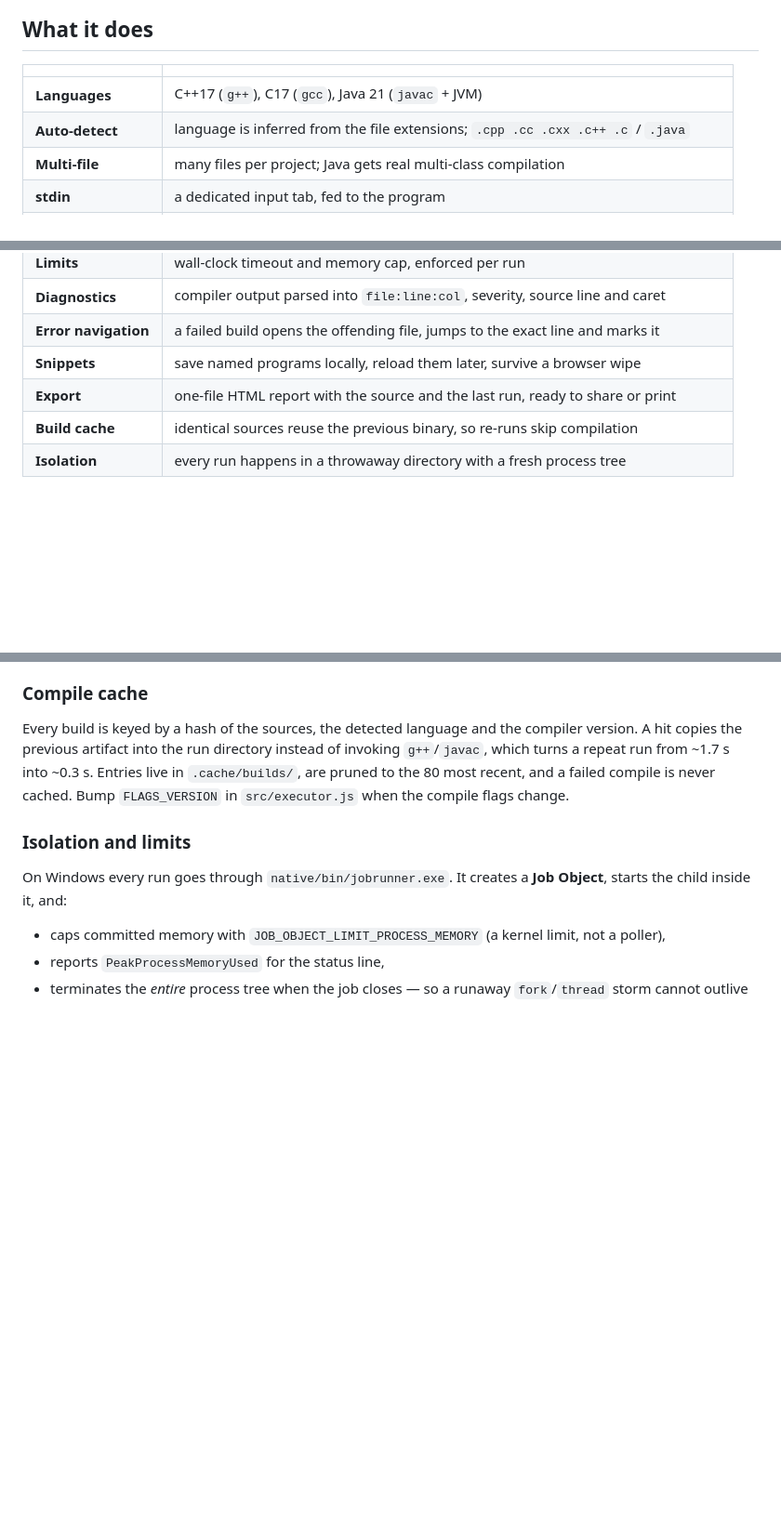
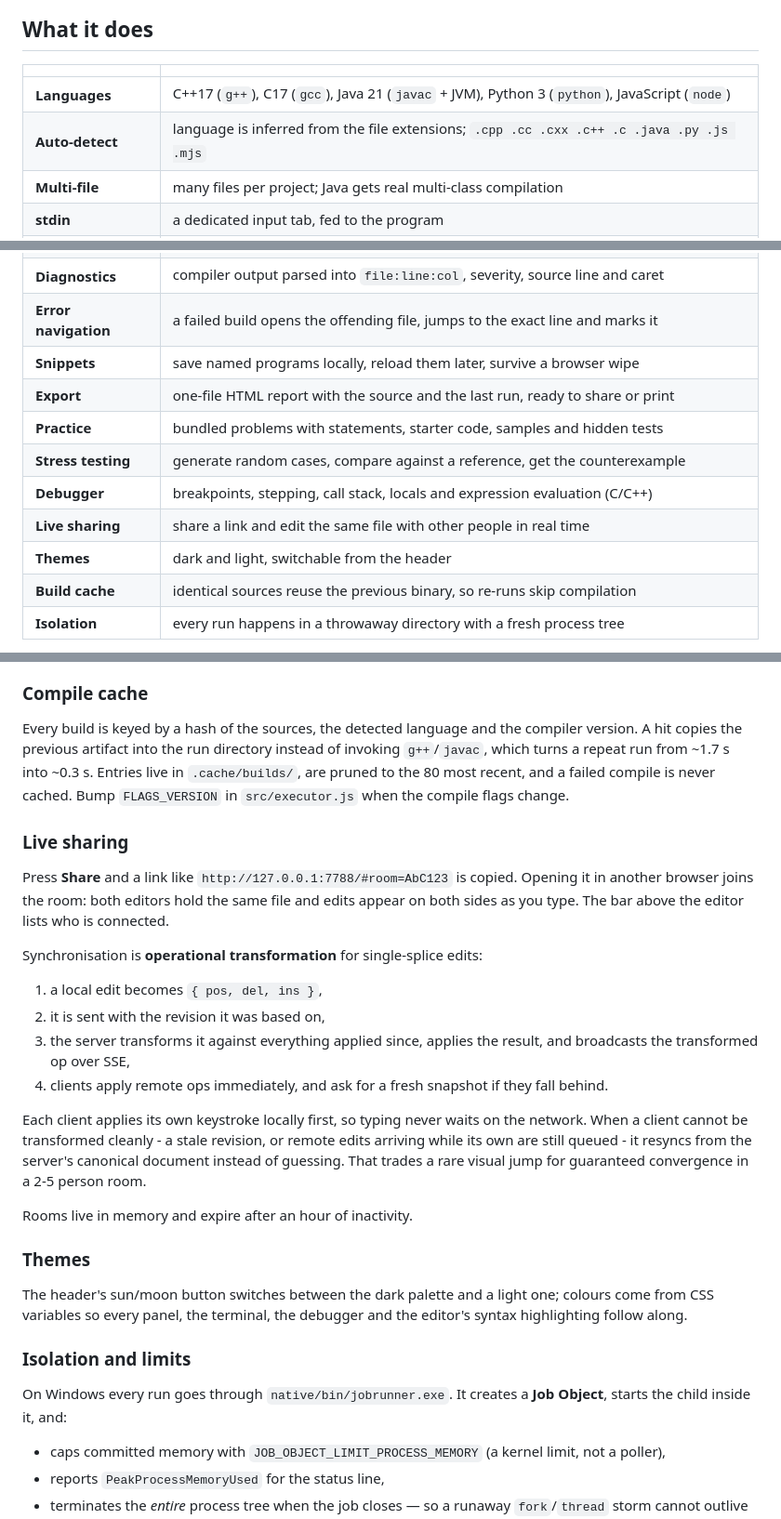
Before and after one commit to SilentMaverick/Multi_Compiler, a Markdown page: README.md, 3 parts joined by grey strips. Shown at 93% size. GitHub-like rendering; blank space fills up the shorter version.

```diff
--- a/README.md
+++ b/README.md
@@ -33,8 +33,8 @@ Programs that prompt for input get a real conversation in the Terminal tab:
 
 | | |
 |---|---|
-| **Languages** | C++17 (`g++`), C17 (`gcc`), Java 21 (`javac` + JVM) |
-| **Auto-detect** | language is inferred from the file extensions; `.cpp .cc .cxx .c++ .c` / `.java` |
+| **Languages** | C++17 (`g++`), C17 (`gcc`), Java 21 (`javac` + JVM), Python 3 (`python`), JavaScript (`node`) |
+| **Auto-detect** | language is inferred from the file extensions; `.cpp .cc .cxx .c++ .c .java .py .js .mjs` |
 | **Multi-file** | many files per project; Java gets real multi-class compilation |
 | **stdin** | a dedicated input tab, fed to the program |
 | **Terminal** | interactive sessions: the program stays alive, you type and see replies live |
@@ -45,6 +45,11 @@ Programs that prompt for input get a real conversation in the Terminal tab:
 | **Error navigation** | a failed build opens the offending file, jumps to the exact line and marks it |
 | **Snippets** | save named programs locally, reload them later, survive a browser wipe |
 | **Export** | one-file HTML report with the source and the last run, ready to share or print |
+| **Practice** | bundled problems with statements, starter code, samples and hidden tests |
+| **Stress testing** | generate random cases, compare against a reference, get the counterexample |
+| **Debugger** | breakpoints, stepping, call stack, locals and expression evaluation (C/C++) |
+| **Live sharing** | share a link and edit the same file with other people in real time |
+| **Themes** | dark and light, switchable from the header |
 | **Build cache** | identical sources reuse the previous binary, so re-runs skip compilation |
 | **Isolation** | every run happens in a throwaway directory with a fresh process tree |
 
@@ -158,6 +163,36 @@ compiler version. A hit copies the previous artifact into the run directory inst
 of invoking `g++`/`javac`, which turns a repeat run from ~1.7 s into ~0.3 s. Entries
 live in `.cache/builds/`, are pruned to the 80 most recent, and a failed compile is
 never cached. Bump `FLAGS_VERSION` in `src/executor.js` when the compile flags change.
+
+### Live sharing
+
+Press **Share** and a link like `http://127.0.0.1:7788/#room=AbC123` is copied.
+Opening it in another browser joins the room: both editors hold the same file and
+edits appear on both sides as you type. The bar above the editor lists who is
+connected.
+
+Synchronisation is **operational transformation** for single-splice edits:
+
+1. a local edit becomes `{ pos, del, ins }`,
+2. it is sent with the revision it was based on,
+3. the server transforms it against everything applied since, applies the result,
+   and broadcasts the transformed op over SSE,
+4. clients apply remote ops immediately, and ask for a fresh snapshot if they fall
+   behind.
+
+Each client applies its own keystroke locally first, so typing never waits on the
+network. When a client cannot be transformed cleanly - a stale revision, or remote
+edits arriving while its own are still queued - it resyncs from the server's
+canonical document instead of guessing. That trades a rare visual jump for
+guaranteed convergence in a 2-5 person room.
+
+Rooms live in memory and expire after an hour of inactivity.
+
+### Themes
+
+The header's sun/moon button switches between the dark palette and a light one;
+colours come from CSS variables so every panel, the terminal, the debugger and the
+editor's syntax highlighting follow along.
 
 ### Isolation and limits
 
```
Also changed, not shown: docs/screenshot-collab.png (added), docs/screenshot-light.png (added), docs/screenshot-practice.png (added), 15 other files.
